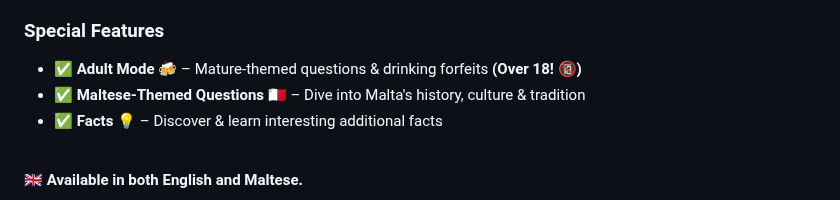
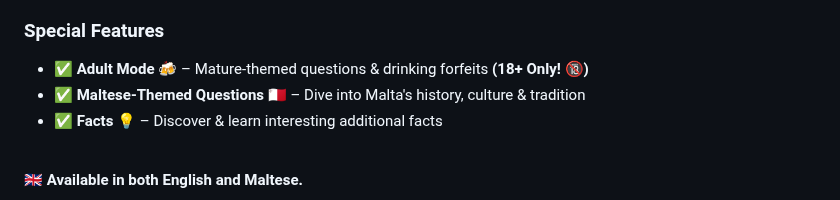
Before and after one commit to luca-bruno/trivya, a Markdown page: README.md, the part around the change. Drawn GitHub-style.

```diff
--- a/README.md
+++ b/README.md
@@ -23,7 +23,7 @@ Test your knowledge by playing solo or challenging friends & family!
 
 
 ### Special Features
-- ✅ **Adult Mode** 🍻 – Mature-themed questions & drinking forfeits **(Over 18! 🔞)**
+- ✅ **Adult Mode** 🍻 – Mature-themed questions & drinking forfeits **(18+ Only! 🔞)**
 - ✅ **Maltese-Themed Questions** 🇲🇹 – Dive into Malta's history, culture & tradition
 - ✅ **Facts** 💡 – Discover & learn interesting additional facts
 
```
